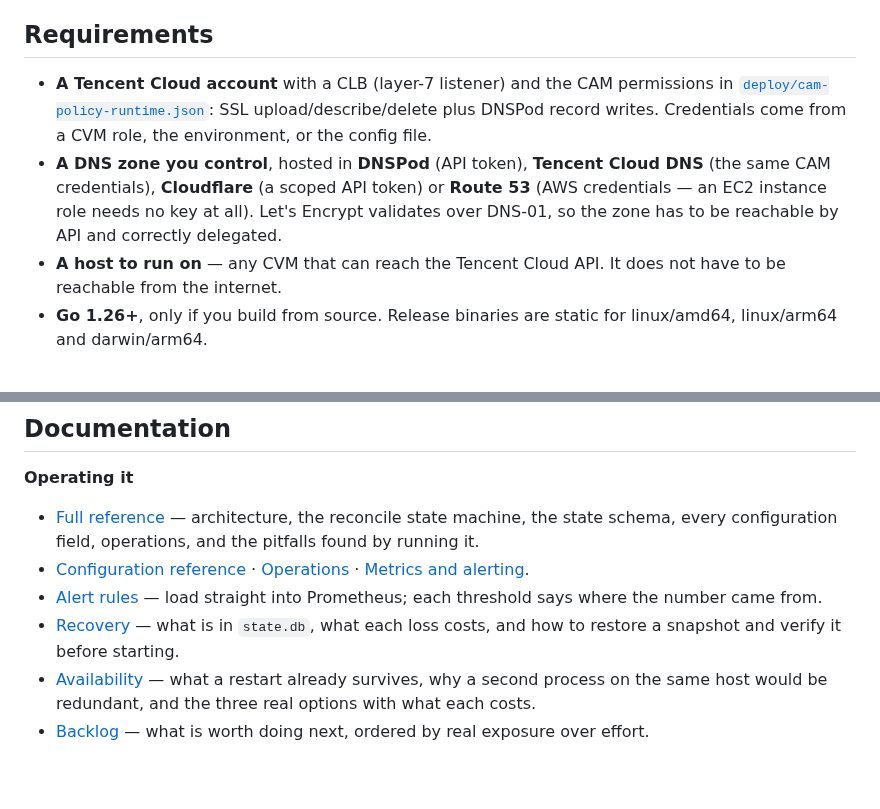
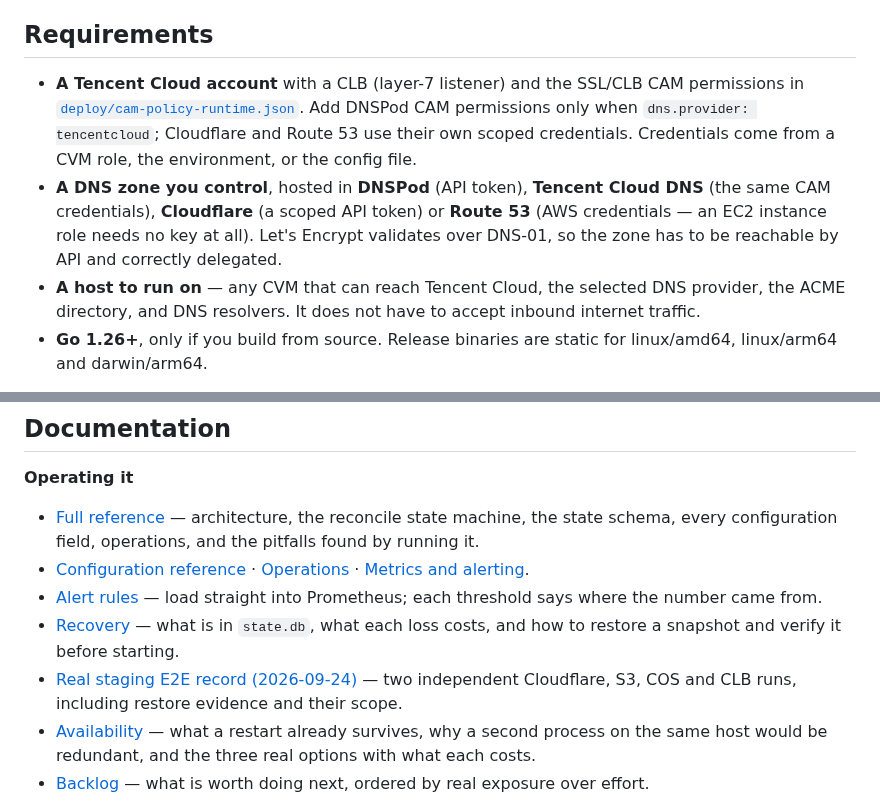
Before and after one commit to susunola/wecert, a Markdown page: README.md, 2 parts joined by grey strips. GitHub-like rendering; blank space fills up the shorter version.

Commit message:
docs: clarify provider-specific requirements

```diff
--- a/README.md
+++ b/README.md
@@ -68,15 +68,16 @@ More on both in [Why this exists](README.reference.md#why-this-exists).
 
 ## Requirements
 
-- **A Tencent Cloud account** with a CLB (layer-7 listener) and the CAM permissions in
-  [`deploy/cam-policy-runtime.json`](deploy/README.md): SSL upload/describe/delete plus DNSPod
-  record writes. Credentials come from a CVM role, the environment, or the config file.
+- **A Tencent Cloud account** with a CLB (layer-7 listener) and the SSL/CLB CAM permissions in
+  [`deploy/cam-policy-runtime.json`](deploy/README.md). Add DNSPod CAM permissions only when
+  `dns.provider: tencentcloud`; Cloudflare and Route 53 use their own scoped credentials.
+  Credentials come from a CVM role, the environment, or the config file.
 - **A DNS zone you control**, hosted in **DNSPod** (API token), **Tencent Cloud DNS** (the same CAM
   credentials), **Cloudflare** (a scoped API token) or **Route 53** (AWS credentials — an EC2
   instance role needs no key at all). Let's Encrypt validates over DNS-01, so the zone has to be
   reachable by API and correctly delegated.
-- **A host to run on** — any CVM that can reach the Tencent Cloud API. It does not have to be
-  reachable from the internet.
+- **A host to run on** — any CVM that can reach Tencent Cloud, the selected DNS provider, the ACME
+  directory, and DNS resolvers. It does not have to accept inbound internet traffic.
 - **Go 1.26+**, only if you build from source. Release binaries are static for linux/amd64,
   linux/arm64 and darwin/arm64.
 
@@ -486,6 +487,7 @@ Deletion is deliberately an order of magnitude more conservative than addition,
 - [Configuration reference](README.reference.md#configuration-reference) · [Operations](README.reference.md#operations) · [Metrics and alerting](README.reference.md#metrics-and-alerting).
 - [Alert rules](deploy/prometheus/wecert-alerts.yml) — load straight into Prometheus; each threshold says where the number came from.
 - [Recovery](docs/recovery.md) — what is in `state.db`, what each loss costs, and how to restore a snapshot and verify it before starting.
+- [Real staging E2E record (2026-09-24)](docs/e2e-run-2026-09-24.md) — two independent Cloudflare, S3, COS and CLB runs, including restore evidence and their scope.
 - [Availability](docs/availability.md) — what a restart already survives, why a second process on the same host would be redundant, and the three real options with what each costs.
 - [Backlog](docs/backlog.md) — what is worth doing next, ordered by real exposure over effort.
 
```
Also changed, not shown: README.zh-CN.md (+3 -2 lines).
